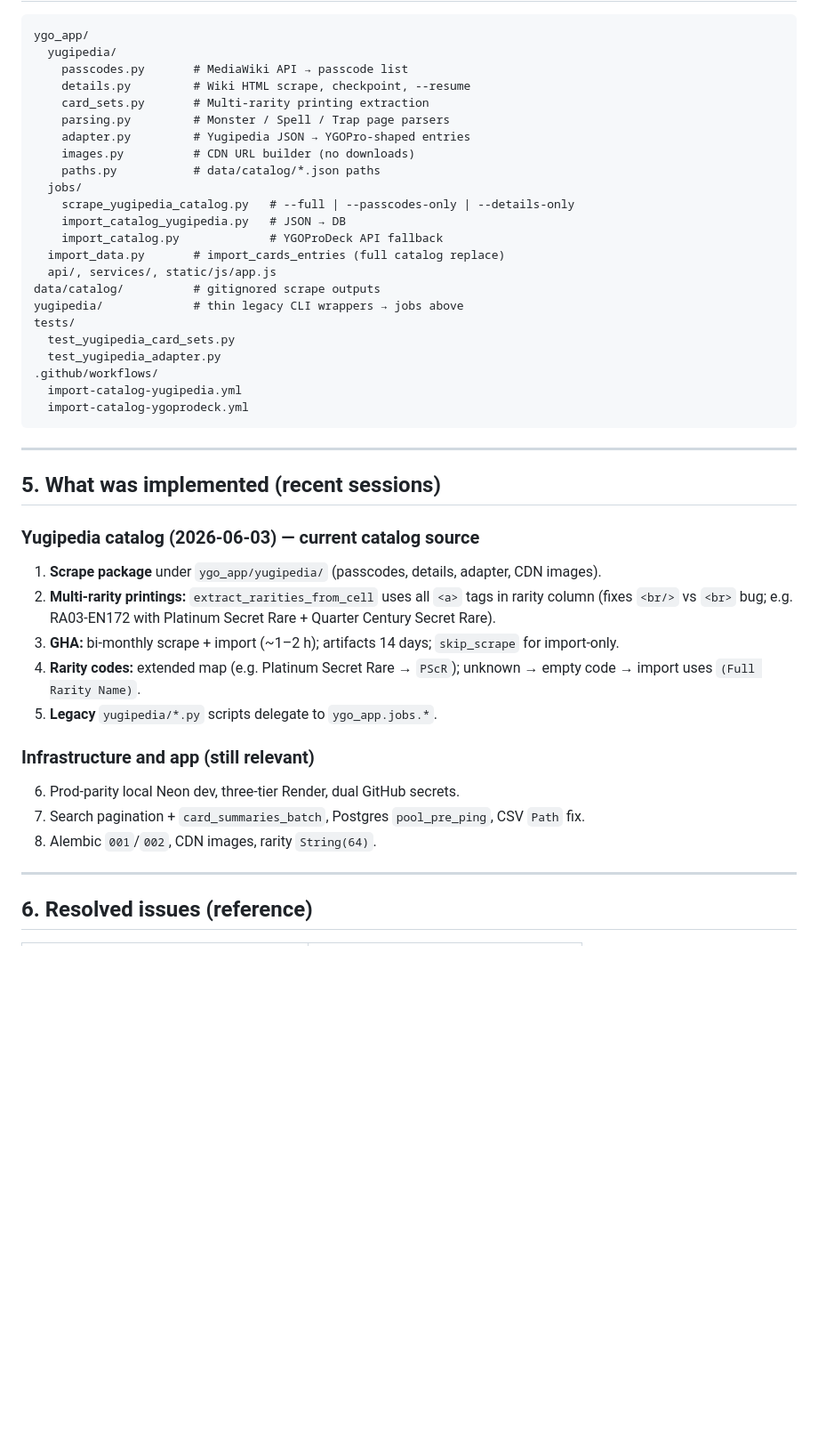
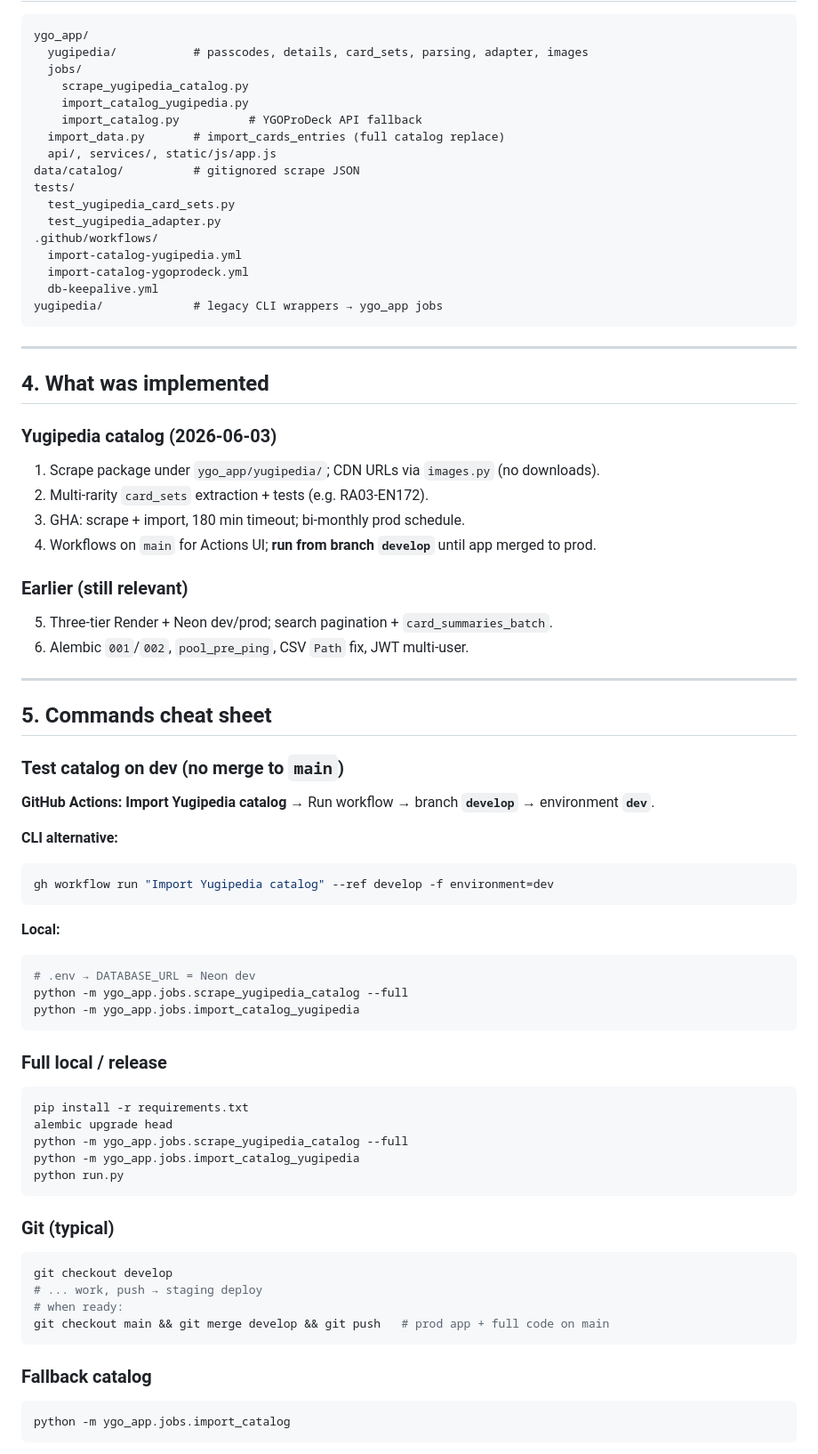
Before and after one commit to egera24/YGO-DB, a Markdown page: agent_handoff.md, the part around one of its changes. Shown at 89% size. Drawn GitHub-style; blank space fills up the shorter version.

````diff
--- a/agent_handoff.md
+++ b/agent_handoff.md
@@ -139,48 +128,84 @@ Day-to-day: work on `develop` → push → test staging URL → PR/merge to `mai
 
 ```
 ygo_app/
-  yugipedia/
-    passcodes.py       # MediaWiki API → passcode list
-    details.py         # Wiki HTML scrape, checkpoint, --resume
-    card_sets.py       # Multi-rarity printing extraction
-    parsing.py         # Monster / Spell / Trap page parsers
-    adapter.py         # Yugipedia JSON → YGOPro-shaped entries
-    images.py          # CDN URL builder (no downloads)
-    paths.py           # data/catalog/*.json paths
+  yugipedia/           # passcodes, details, card_sets, parsing, adapter, images
   jobs/
-    scrape_yugipedia_catalog.py   # --full | --passcodes-only | --details-only
-    import_catalog_yugipedia.py   # JSON → DB
-    import_catalog.py             # YGOProDeck API fallback
+    scrape_yugipedia_catalog.py
+    import_catalog_yugipedia.py
+    import_catalog.py          # YGOProDeck API fallback
   import_data.py       # import_cards_entries (full catalog replace)
   api/, services/, static/js/app.js
-data/catalog/          # gitignored scrape outputs
-yugipedia/             # thin legacy CLI wrappers → jobs above
+data/catalog/          # gitignored scrape JSON
 tests/
   test_yugipedia_card_sets.py
   test_yugipedia_adapter.py
 .github/workflows/
   import-catalog-yugipedia.yml
   import-catalog-ygoprodeck.yml
+  db-keepalive.yml
+yugipedia/             # legacy CLI wrappers → ygo_app jobs
 ```
 
 ---
 
-## 5. What was implemented (recent sessions)
+## 4. What was implemented
 
-### Yugipedia catalog (2026-06-03) — current catalog source
+### Yugipedia catalog (2026-06-03)
 
-1. **Scrape package** under `ygo_app/yugipedia/` (passcodes, details, adapter, CDN images).
-2. **Multi-rarity printings:** `extract_rarities_from_cell` uses all `<a>` tags in rarity column (fixes `<br/>` vs `<br>` bug; e.g. RA03-EN172 with Platinum Secret Rare + Quarter Century Secret Rare).
-3. **GHA:** bi-monthly scrape + import (~1–2 h); artifacts 14 days; `skip_scrape` for import-only.
-4. **Rarity codes:** extended map (e.g. Platinum Secret Rare → `PScR`); unknown → empty code → import uses `(Full Rarity Name)`.
-5. **Legacy** `yugipedia/*.py` scripts delegate to `ygo_app.jobs.*`.
+1. Scrape package under `ygo_app/yugipedia/`; CDN URLs via `images.py` (no downloads).
+2. Multi-rarity `card_sets` extraction + tests (e.g. RA03-EN172).
+3. GHA: scrape + import, 180 min timeout; bi-monthly prod schedule.
+4. Workflows on `main` for Actions UI; **run from branch `develop`** until app merged to prod.
 
-### Infrastructure and app (still relevant)
+### Earlier (still relevant)
 
-6. Prod-parity local Neon dev, three-tier Render, dual GitHub secrets.
-7. Search pagination + `card_summaries_batch`, Postgres `pool_pre_ping`, CSV `Path` fix.
-8. Alembic `001`/`002`, CDN images, rarity `String(64)`.
+5. Three-tier Render + Neon dev/prod; search pagination + `card_summaries_batch`.
+6. Alembic `001`/`002`, `pool_pre_ping`, CSV `Path` fix, JWT multi-user.
 
 ---
 
-## 6. Resolved issues (reference)
+## 5. Commands cheat sheet
+
+### Test catalog on dev (no merge to `main`)
+
+**GitHub Actions:** **Import Yugipedia catalog** → Run workflow → branch **`develop`** → environment **`dev`**.
+
+**CLI alternative:**
+
+```powershell
+gh workflow run "Import Yugipedia catalog" --ref develop -f environment=dev
+```
+
+**Local:**
+
+```powershell
+# .env → DATABASE_URL = Neon dev
+python -m ygo_app.jobs.scrape_yugipedia_catalog --full
+python -m ygo_app.jobs.import_catalog_yugipedia
+```
+
+### Full local / release
+
+```powershell
+pip install -r requirements.txt
+alembic upgrade head
+python -m ygo_app.jobs.scrape_yugipedia_catalog --full
+python -m ygo_app.jobs.import_catalog_yugipedia
+python run.py
+```
+
+### Git (typical)
+
+```powershell
+git checkout develop
+# ... work, push → staging deploy
+# when ready:
+git checkout main && git merge develop && git push   # prod app + full code on main
+```
+
+### Fallback catalog
+
+```powershell
+python -m ygo_app.jobs.import_catalog
+```
+
````
Also changed, not shown: other parts of agent_handoff.md (+103 -177 lines).
